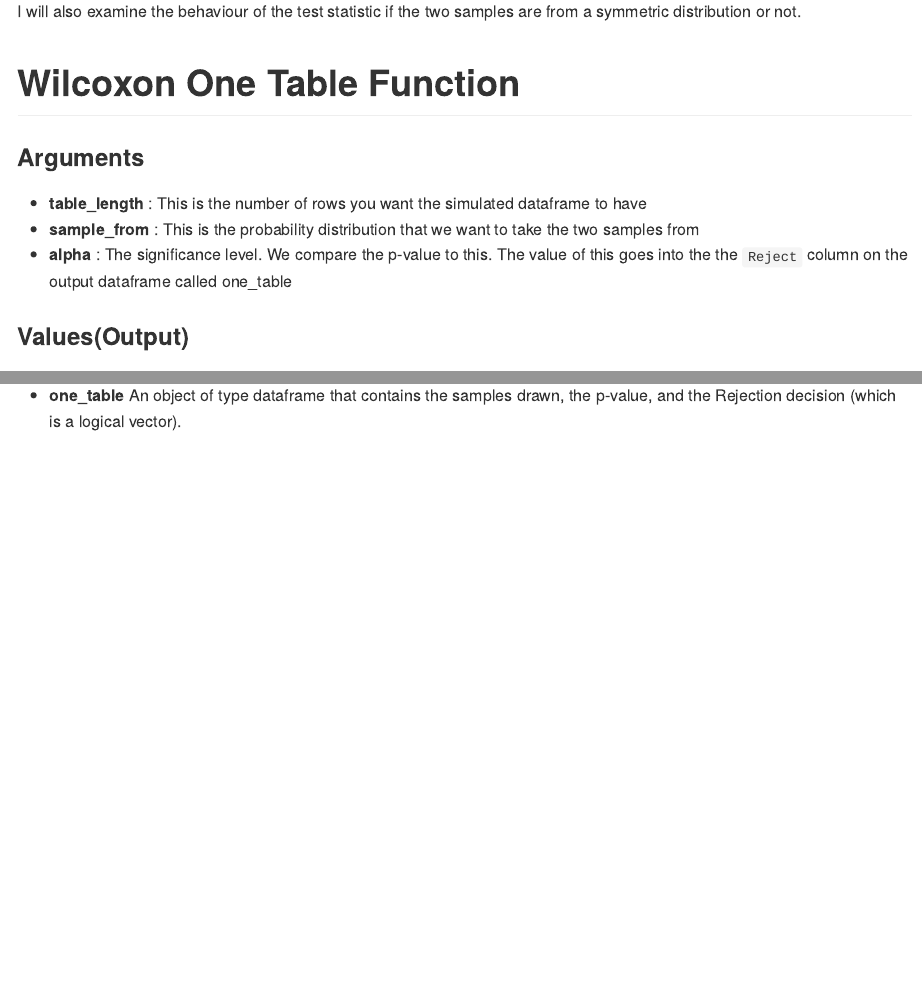
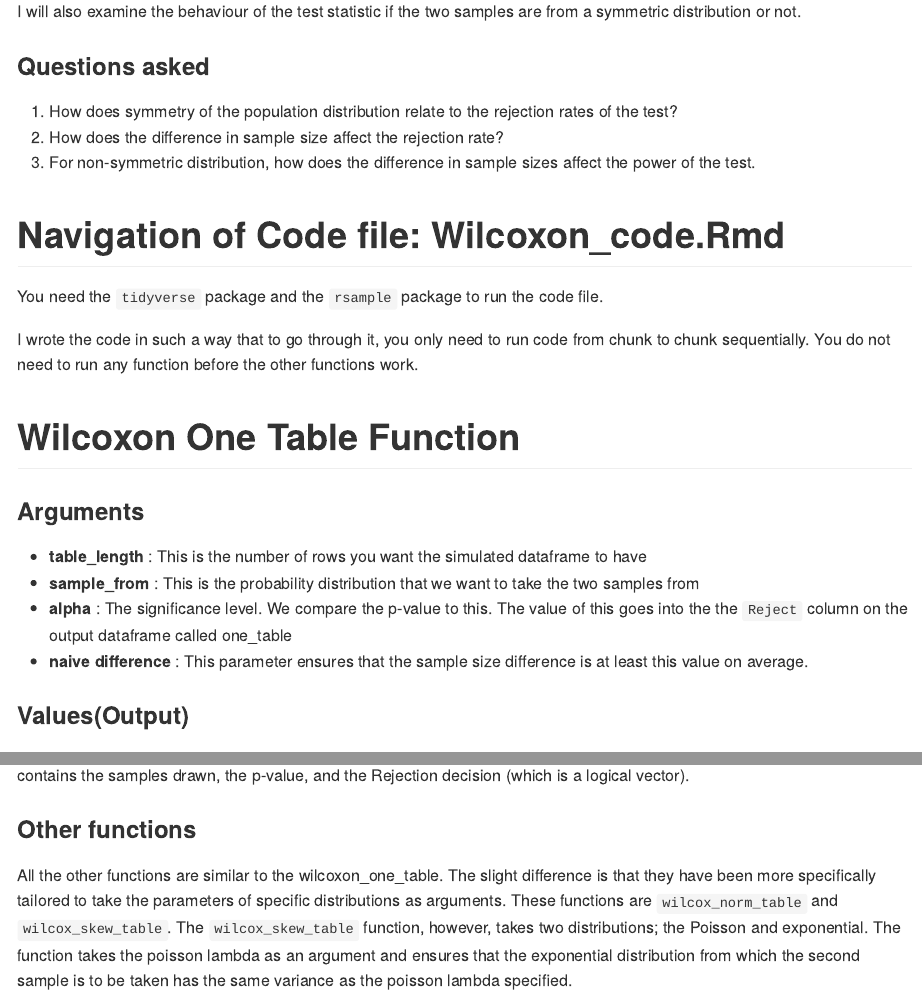
Before and after one commit to AsanteEmmanuel/AsanteEmmanuel-project-wilcoxon, an R Markdown document (README.Rmd): the page in a window 1100 px wide, from 230 px down, and a second part further down, joined at a grey line. The pictures show the output file README.md that the author committed with the source, drawn offline in the style of GitHub.

Commit message:
Readme done!

```diff
--- a/README.Rmd
+++ b/README.Rmd
@@ -16,6 +16,18 @@ The goal of project is to implement and investigate the behaviour of the Wilcoxo
 
 I will also examine the behaviour of the test statistic if the two samples are from a symmetric distribution or not.
 
+### Questions asked
+
+  1. How does symmetry of the population distribution relate to the rejection rates of the test?
+  2. How does the difference in sample size affect the rejection rate?
+  3. For non-symmetric distribution, how does the difference in sample sizes affect the power of the test.
+
+# Navigation of Code file: Wilcoxon_code.Rmd
+
+You need the `tidyverse` package and the `rsample` package to run the code file.
+
+I wrote the code in such a way that to go through it, you only need to run code from chunk to chunk sequentially. You do not need to run any function before the other functions work.
+
 # Wilcoxon One Table Function
 
 ### Arguments
@@ -23,6 +35,7 @@ I will also examine the behaviour of the test statistic if the two samples are f
   * **table_length** : This is the number of rows you want the simulated dataframe to have
   * **sample_from** : This is the probability distribution that we want to take the two samples from
   * **alpha** : The significance level. We compare the p-value to this. The value of this goes into the the `Reject` column on the output dataframe called one_table
+  * **naive difference** : This parameter ensures that the sample size difference is at least this value on average.
 
 
 ### Values(Output)
@@ -30,0 +47,4 @@ I will also examine the behaviour of the test statistic if the two samples are f
+### Other functions
+
+All the other functions are similar to the wilcoxon_one_table. The slight difference is that they have been more specifically tailored to take the parameters of specific distributions as arguments. These functions are `wilcox_norm_table` and `wilcox_skew_table`. The `wilcox_skew_table`
+function, however, takes two distributions; the Poisson and exponential. The function takes the poisson lambda as an argument and ensures that the exponential distribution from which the second sample is to be taken has the same variance as the poisson lambda specified.
```
Also changed, not shown: README.md, README.Rmd (3 more changed lines).
